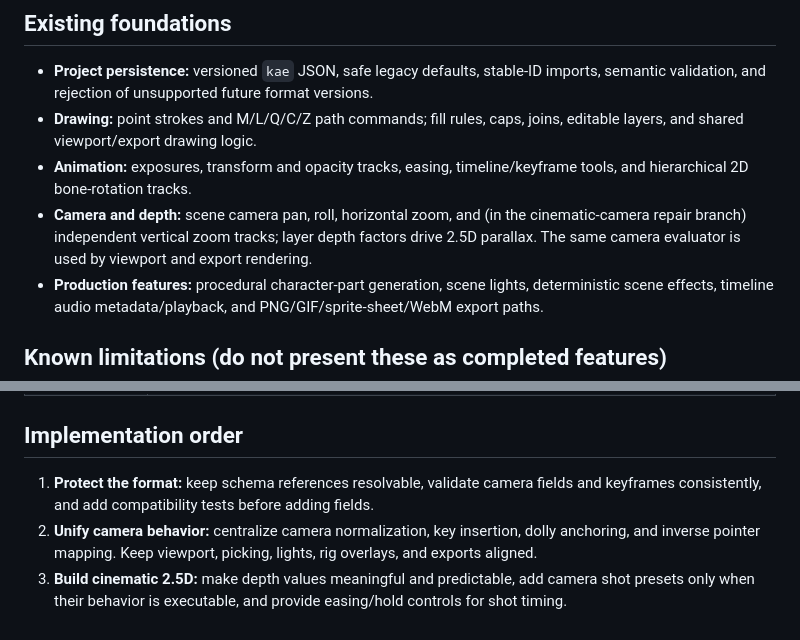
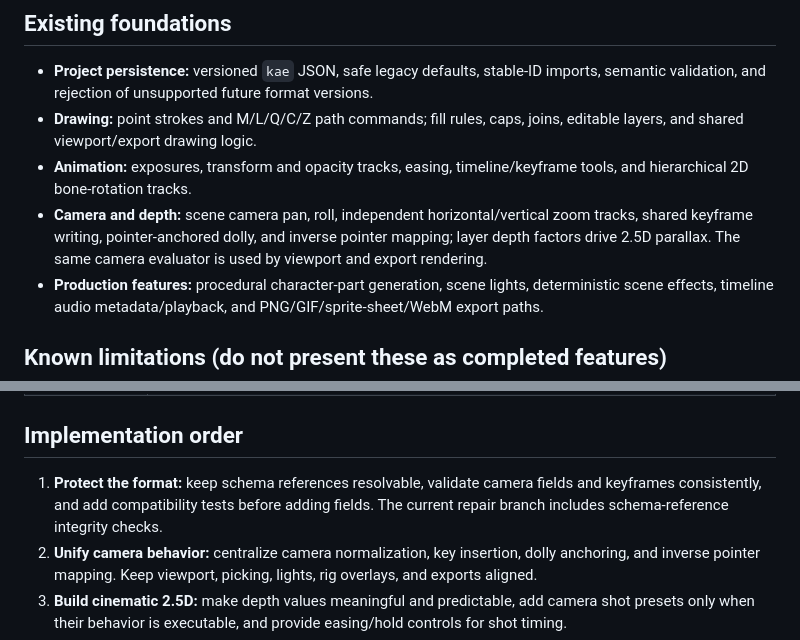
Before and after one commit to lawrenceibeh60-glitch/kyro-web-space-one1, a Markdown page: kyro-anime-engine/docs/architecture.md, 2 parts joined by grey strips. GitHub-like rendering.

Commit message:
Record shared camera editing and schema integrity foundations

```diff
--- a/kyro-anime-engine/docs/architecture.md
+++ b/kyro-anime-engine/docs/architecture.md
@@ -11,7 +11,7 @@ Use 2.5D for parallax, layered staging, camera trucking, dolly/zoom, roll, and d
 - **Project persistence:** versioned `kae` JSON, safe legacy defaults, stable-ID imports, semantic validation, and rejection of unsupported future format versions.
 - **Drawing:** point strokes and M/L/Q/C/Z path commands; fill rules, caps, joins, editable layers, and shared viewport/export drawing logic.
 - **Animation:** exposures, transform and opacity tracks, easing, timeline/keyframe tools, and hierarchical 2D bone-rotation tracks.
-- **Camera and depth:** scene camera pan, roll, horizontal zoom, and (in the cinematic-camera repair branch) independent vertical zoom tracks; layer depth factors drive 2.5D parallax. The same camera evaluator is used by viewport and export rendering.
+- **Camera and depth:** scene camera pan, roll, independent horizontal/vertical zoom tracks, shared keyframe writing, pointer-anchored dolly, and inverse pointer mapping; layer depth factors drive 2.5D parallax. The same camera evaluator is used by viewport and export rendering.
 - **Production features:** procedural character-part generation, scene lights, deterministic scene effects, timeline audio metadata/playback, and PNG/GIF/sprite-sheet/WebM export paths.
 
 ## Known limitations (do not present these as completed features)
@@ -27,7 +27,7 @@ Use 2.5D for parallax, layered staging, camera trucking, dolly/zoom, roll, and d
 
 ## Implementation order
 
-1. **Protect the format:** keep schema references resolvable, validate camera fields and keyframes consistently, and add compatibility tests before adding fields.
+1. **Protect the format:** keep schema references resolvable, validate camera fields and keyframes consistently, and add compatibility tests before adding fields. The current repair branch includes schema-reference integrity checks.
 2. **Unify camera behavior:** centralize camera normalization, key insertion, dolly anchoring, and inverse pointer mapping. Keep viewport, picking, lights, rig overlays, and exports aligned.
 3. **Build cinematic 2.5D:** make depth values meaningful and predictable, add camera shot presets only when their behavior is executable, and provide easing/hold controls for shot timing.
 4. **Strengthen the scene graph:** add optional drawable groups and parent-child transforms without changing the meaning of existing flat layer lists.
```
